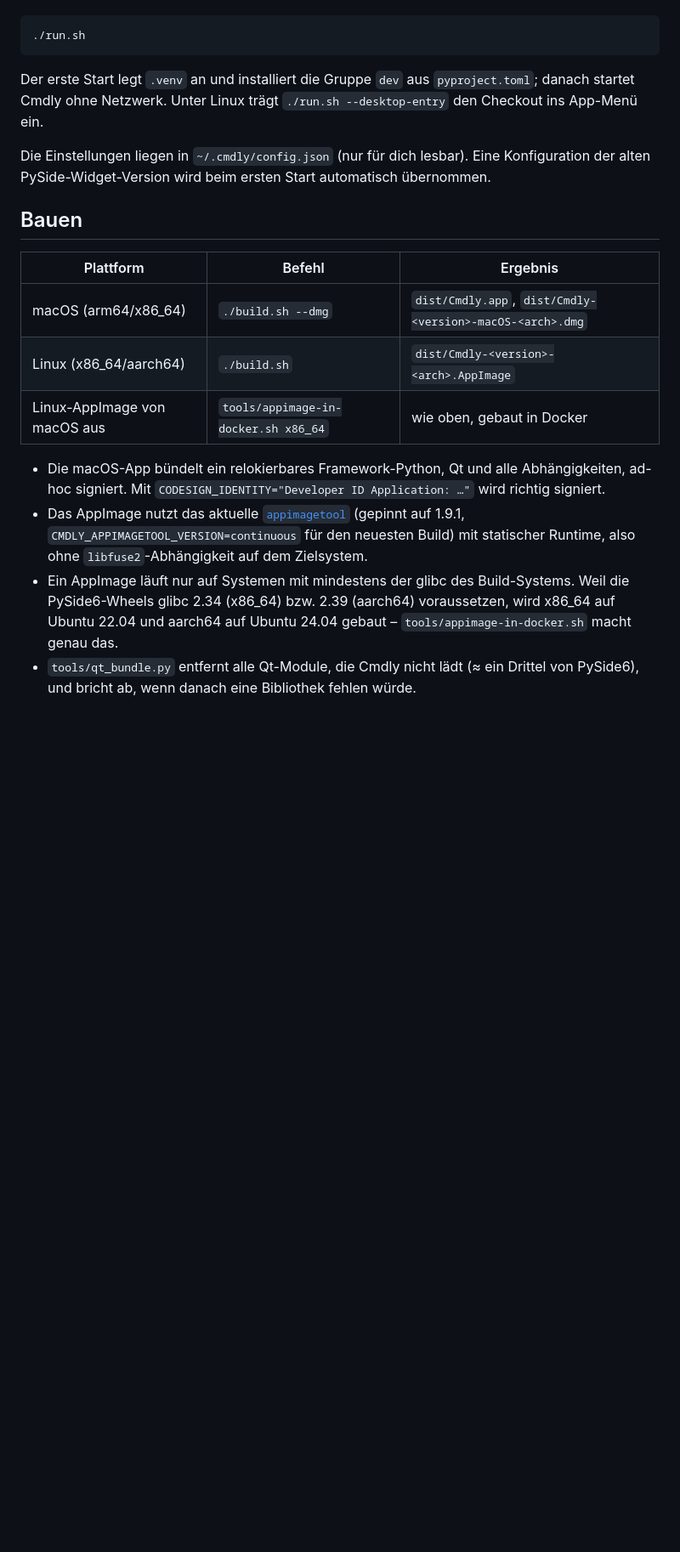
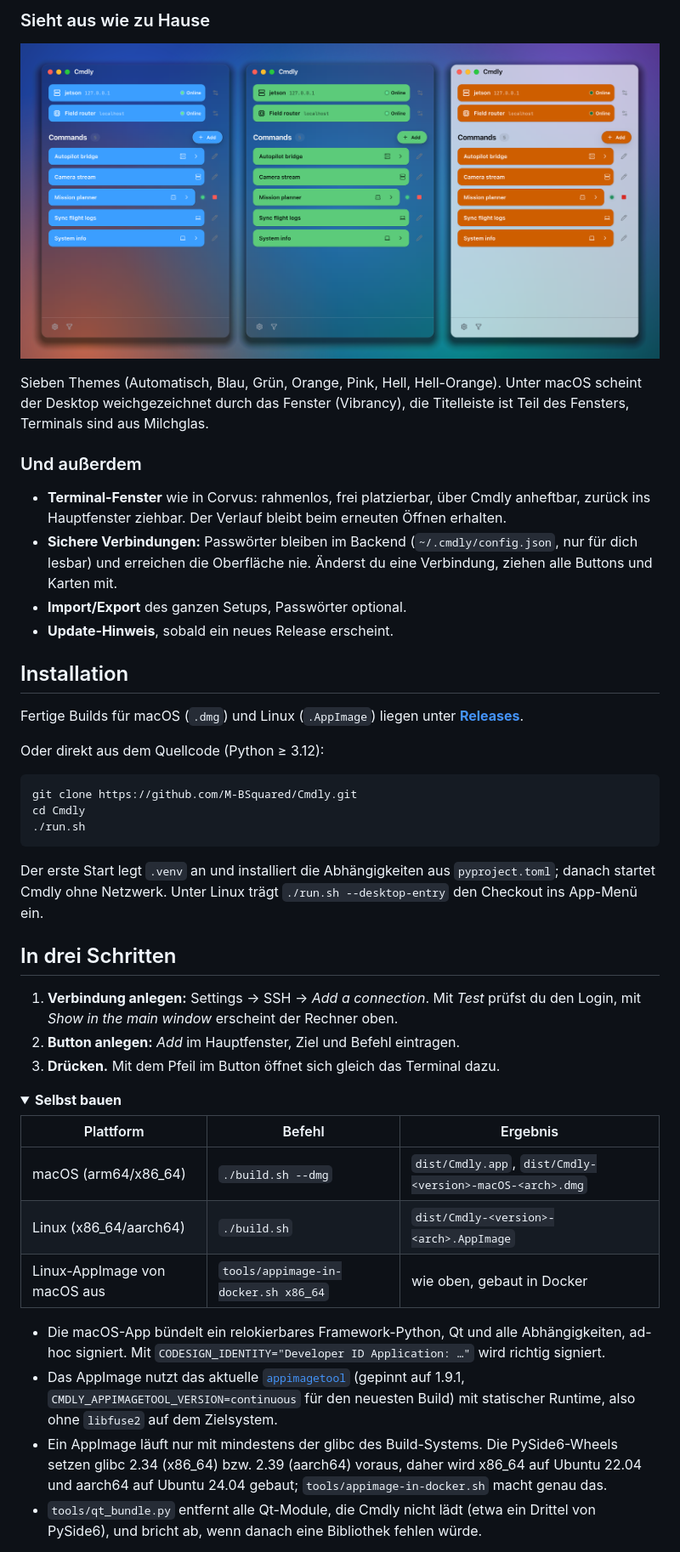
Before and after one commit to M-BSquared/Cmdly, a Markdown page: README.md, the part around one of its changes. Shown at 85% size. GitHub-like rendering; pictures changed too: docs/images/themes.png (added); folded sections open; blank space fills up the shorter version.

````diff
--- a/README.md
+++ b/README.md
@@ -60,17 +85,50 @@ Voraussetzung: Python ≥ 3.12.
+### Sieht aus wie zu Hause
+
+<p align="center">
+  <img src="docs/images/themes.png" alt="Cmdly in den Themes Blau, Grün und Hell-Orange">
+</p>
+
+Sieben Themes (Automatisch, Blau, Grün, Orange, Pink, Hell, Hell-Orange). Unter
+macOS scheint der Desktop weichgezeichnet durch das Fenster (Vibrancy), die
+Titelleiste ist Teil des Fensters, Terminals sind aus Milchglas.
+
+### Und außerdem
+
+- **Terminal-Fenster** wie in Corvus: rahmenlos, frei platzierbar, über Cmdly
+  anheftbar, zurück ins Hauptfenster ziehbar. Der Verlauf bleibt beim erneuten
+  Öffnen erhalten.
+- **Sichere Verbindungen:** Passwörter bleiben im Backend
+  (`~/.cmdly/config.json`, nur für dich lesbar) und erreichen die Oberfläche nie.
+  Änderst du eine Verbindung, ziehen alle Buttons und Karten mit.
+- **Import/Export** des ganzen Setups, Passwörter optional.
+- **Update-Hinweis**, sobald ein neues Release erscheint.
+
+## Installation
+
+Fertige Builds für macOS (`.dmg`) und Linux (`.AppImage`) liegen unter
+[**Releases**](https://github.com/M-BSquared/Cmdly/releases).
+
+Oder direkt aus dem Quellcode (Python ≥ 3.12):
 
 ```bash
+git clone https://github.com/M-BSquared/Cmdly.git
+cd Cmdly
 ./run.sh
 ```
 
-Der erste Start legt `.venv` an und installiert die Gruppe `dev` aus
+Der erste Start legt `.venv` an und installiert die Abhängigkeiten aus
 `pyproject.toml`; danach startet Cmdly ohne Netzwerk. Unter Linux trägt
 `./run.sh --desktop-entry` den Checkout ins App-Menü ein.
 
-Die Einstellungen liegen in `~/.cmdly/config.json` (nur für dich lesbar).
-Eine Konfiguration der alten PySide-Widget-Version wird beim ersten Start
-automatisch übernommen.
+## In drei Schritten
 
-## Bauen
+1. **Verbindung anlegen:** Settings → SSH → *Add a connection*. Mit *Test*
+   prüfst du den Login, mit *Show in the main window* erscheint der Rechner oben.
+2. **Button anlegen:** *Add* im Hauptfenster, Ziel und Befehl eintragen.
+3. **Drücken.** Mit dem Pfeil im Button öffnet sich gleich das Terminal dazu.
+
+<details>
+<summary><strong>Selbst bauen</strong></summary>
 
 | Plattform | Befehl | Ergebnis |
 | --- | --- | --- |
@@ -83,14 +141,13 @@ automatisch übernommen.
   Application: …"` wird richtig signiert.
 - Das AppImage nutzt das aktuelle
   [`appimagetool`](https://github.com/AppImage/appimagetool) (gepinnt auf
-  1.9.1, `CMDLY_APPIMAGETOOL_VERSION=continuous` für den neuesten Build)
-  mit statischer Runtime, also ohne `libfuse2`-Abhängigkeit auf dem
-  Zielsystem.
-- Ein AppImage läuft nur auf Systemen mit mindestens der glibc des
-  Build-Systems. Weil die PySide6-Wheels glibc 2.34 (x86_64) bzw. 2.39
-  (aarch64) voraussetzen, wird x86_64 auf Ubuntu 22.04 und aarch64 auf
-  Ubuntu 24.04 gebaut – `tools/appimage-in-docker.sh` macht genau das.
+  1.9.1, `CMDLY_APPIMAGETOOL_VERSION=continuous` für den neuesten Build) mit
+  statischer Runtime, also ohne `libfuse2` auf dem Zielsystem.
+- Ein AppImage läuft nur mit mindestens der glibc des Build-Systems. Die
+  PySide6-Wheels setzen glibc 2.34 (x86_64) bzw. 2.39 (aarch64) voraus, daher
+  wird x86_64 auf Ubuntu 22.04 und aarch64 auf Ubuntu 24.04 gebaut;
+  `tools/appimage-in-docker.sh` macht genau das.
 - `tools/qt_bundle.py` entfernt alle Qt-Module, die Cmdly nicht lädt
-  (≈ ein Drittel von PySide6), und bricht ab, wenn danach eine Bibliothek
+  (etwa ein Drittel von PySide6), und bricht ab, wenn danach eine Bibliothek
   fehlen würde.
 
````
Also changed, not shown: other parts of README.md (+98 -45 lines), docs/images/editor.png (added), docs/images/hero.png (added), docs/images/settings.png (added), docs/images/social-preview.png (added), 1 other file.
